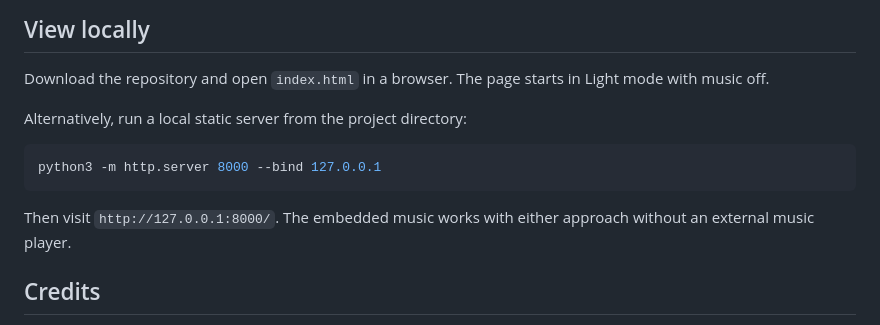
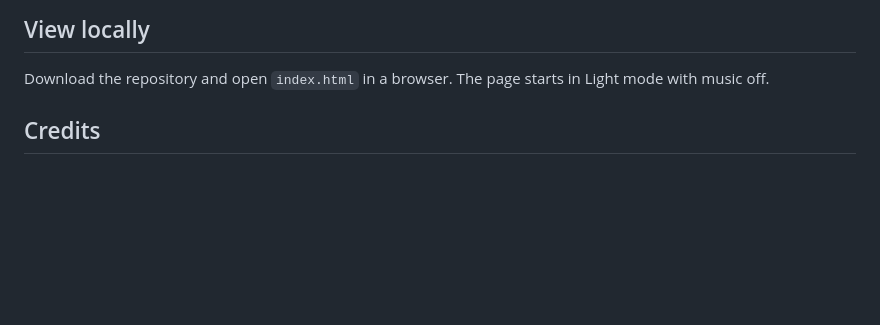
Before and after one commit to MMM1122/Yvette-Wu, a Markdown page: README.md, the part around the change. GitHub-like rendering; blank space fills up the shorter version.

````diff
--- a/README.md
+++ b/README.md
@@ -96,14 +96,6 @@ Images, illustrations, music, and the React runtime are embedded in the HTML, ma
 
 Download the repository and open `index.html` in a browser. The page starts in Light mode with music off.
 
-Alternatively, run a local static server from the project directory:
-
-```bash
-python3 -m http.server 8000 --bind 127.0.0.1
-```
-
-Then visit `http://127.0.0.1:8000/`. The embedded music works with either approach without an external music player.
-
 ## Credits
 
 - **Background music:** **CMJ —《氤氲之森》**. [Listen on YouTube Music](https://music.youtube.com/watch?v=0Sx-55iSBzg).
````
